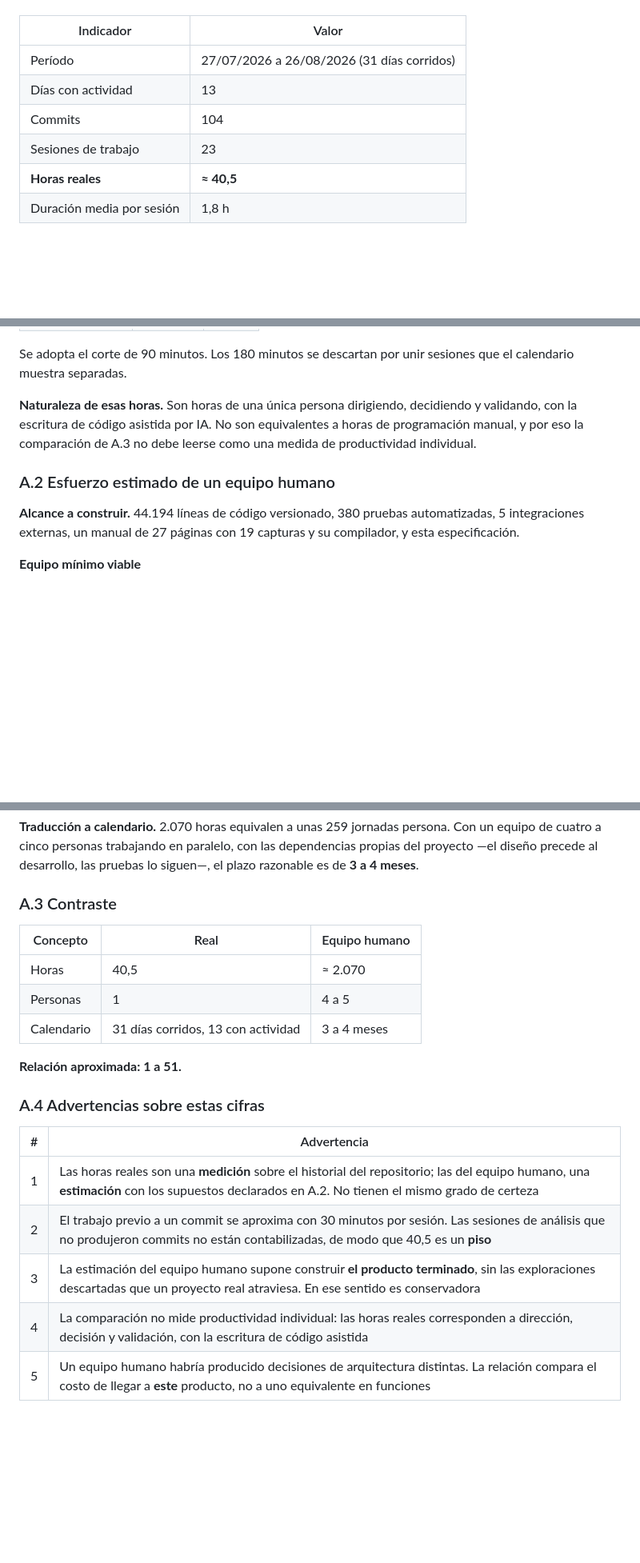
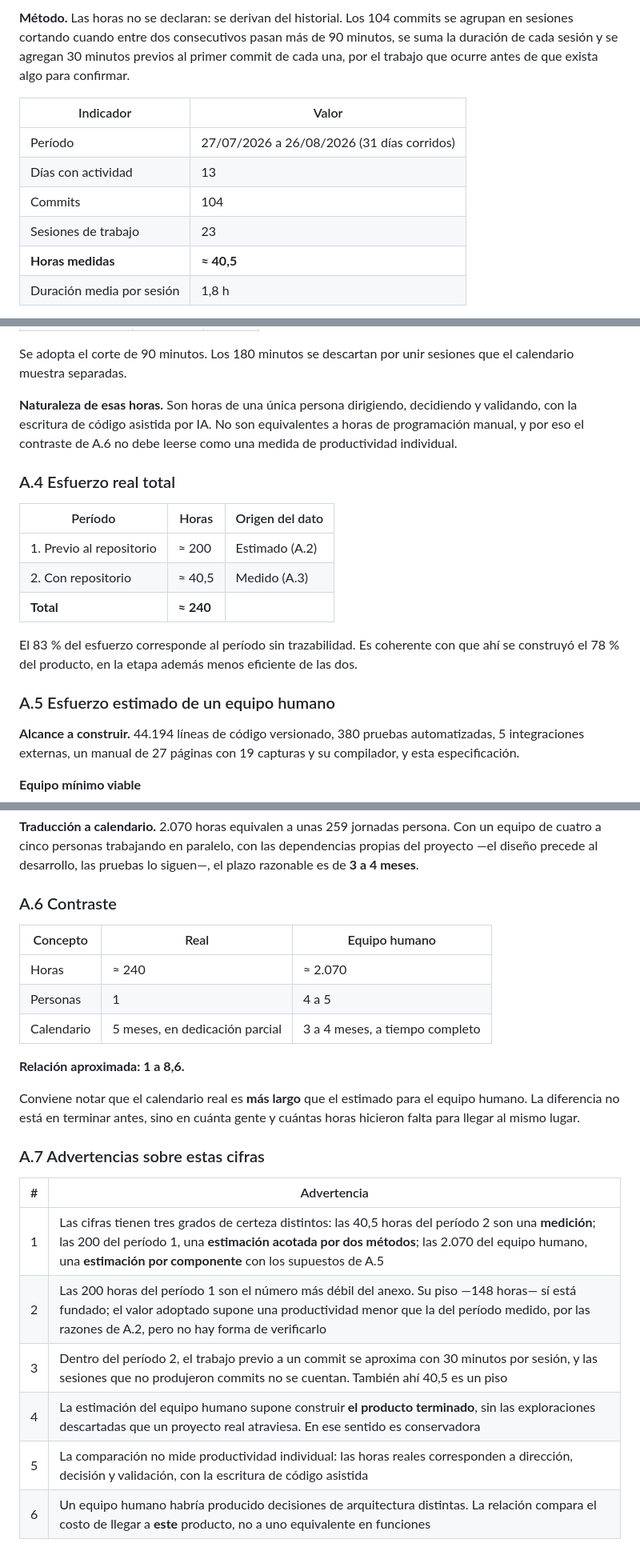
Before and after one commit to dev-jalm/anamnesis, a Markdown page: docs/especificacion-funcional.md, 3 parts joined by grey strips. Shown at 80% size. Drawn GitHub-style; blank space fills up the shorter version.

```diff
--- a/docs/especificacion-funcional.md
+++ b/docs/especificacion-funcional.md
@@ -976,3 +1026,4 @@ Este anexo contrasta el esfuerzo real de construcción del producto contra el qu
+**Método.** Las horas no se declaran: se derivan del historial. Los 104 commits se agrupan en sesiones cortando cuando entre dos consecutivos pasan más de 90 minutos, se suma la duración de cada sesión y se agregan 30 minutos previos al primer commit de cada una, por el trabajo que ocurre antes de que exista algo para confirmar.
 
 | Indicador | Valor |
 |---|---|
@@ -980,7 +1031,7 @@ Este anexo contrasta el esfuerzo real de construcción del producto contra el qu
 | Días con actividad | 13 |
 | Commits | 104 |
 | Sesiones de trabajo | 23 |
-| **Horas reales** | **≈ 40,5** |
+| **Horas medidas** | **≈ 40,5** |
 | Duración media por sesión | 1,8 h |
 
 **Sensibilidad del método.** El resultado es estable ante el criterio de corte, lo que da confianza en el orden de magnitud:
@@ -994,9 +1045,19 @@ Este anexo contrasta el esfuerzo real de construcción del producto contra el qu
 
 Se adopta el corte de 90 minutos. Los 180 minutos se descartan por unir sesiones que el calendario muestra separadas.
 
-**Naturaleza de esas horas.** Son horas de una única persona dirigiendo, decidiendo y validando, con la escritura de código asistida por IA. No son equivalentes a horas de programación manual, y por eso la comparación de A.3 no debe leerse como una medida de productividad individual.
+**Naturaleza de esas horas.** Son horas de una única persona dirigiendo, decidiendo y validando, con la escritura de código asistida por IA. No son equivalentes a horas de programación manual, y por eso el contraste de A.6 no debe leerse como una medida de productividad individual.
 
-### A.2 Esfuerzo estimado de un equipo humano
+### A.4 Esfuerzo real total
+
+| Período | Horas | Origen del dato |
+|---|---|---|
+| 1. Previo al repositorio | ≈ 200 | Estimado (A.2) |
+| 2. Con repositorio | ≈ 40,5 | Medido (A.3) |
+| **Total** | **≈ 240** | |
+
+El 83 % del esfuerzo corresponde al período sin trazabilidad. Es coherente con que ahí se construyó el 78 % del producto, en la etapa además menos eficiente de las dos.
+
+### A.5 Esfuerzo estimado de un equipo humano
 
 **Alcance a construir.** 44.194 líneas de código versionado, 380 pruebas automatizadas, 5 integraciones externas, un manual de 27 páginas con 19 capturas y su compilador, y esta especificación.
 
@@ -1043,22 +1104,25 @@ Se adopta el corte de 90 minutos. Los 180 minutos se descartan por unir sesiones
 
 **Traducción a calendario.** 2.070 horas equivalen a unas 259 jornadas persona. Con un equipo de cuatro a cinco personas trabajando en paralelo, con las dependencias propias del proyecto —el diseño precede al desarrollo, las pruebas lo siguen—, el plazo razonable es de **3 a 4 meses**.
 
-### A.3 Contraste
+### A.6 Contraste
 
 | Concepto | Real | Equipo humano |
 |---|---|---|
-| Horas | 40,5 | ≈ 2.070 |
+| Horas | ≈ 240 | ≈ 2.070 |
 | Personas | 1 | 4 a 5 |
-| Calendario | 31 días corridos, 13 con actividad | 3 a 4 meses |
+| Calendario | 5 meses, en dedicación parcial | 3 a 4 meses, a tiempo completo |
 
-**Relación aproximada: 1 a 51.**
+**Relación aproximada: 1 a 8,6.**
 
-### A.4 Advertencias sobre estas cifras
+Conviene notar que el calendario real es **más largo** que el estimado para el equipo humano. La diferencia no está en terminar antes, sino en cuánta gente y cuántas horas hicieron falta para llegar al mismo lugar.
+
+### A.7 Advertencias sobre estas cifras
 
 | # | Advertencia |
 |---|---|
-| 1 | Las horas reales son una **medición** sobre el historial del repositorio; las del equipo humano, una **estimación** con los supuestos declarados en A.2. No tienen el mismo grado de certeza |
-| 2 | El trabajo previo a un commit se aproxima con 30 minutos por sesión. Las sesiones de análisis que no produjeron commits no están contabilizadas, de modo que 40,5 es un **piso** |
-| 3 | La estimación del equipo humano supone construir **el producto terminado**, sin las exploraciones descartadas que un proyecto real atraviesa. En ese sentido es conservadora |
-| 4 | La comparación no mide productividad individual: las horas reales corresponden a dirección, decisión y validación, con la escritura de código asistida |
-| 5 | Un equipo humano habría producido decisiones de arquitectura distintas. La relación compara el costo de llegar a **este** producto, no a uno equivalente en funciones |
+| 1 | Las cifras tienen tres grados de certeza distintos: las 40,5 horas del período 2 son una **medición**; las 200 del período 1, una **estimación acotada por dos métodos**; las 2.070 del equipo humano, una **estimación por componente** con los supuestos de A.5 |
+| 2 | Las 200 horas del período 1 son el número más débil del anexo. Su piso —148 horas— sí está fundado; el valor adoptado supone una productividad menor que la del período medido, por las razones de A.2, pero no hay forma de verificarlo |
+| 3 | Dentro del período 2, el trabajo previo a un commit se aproxima con 30 minutos por sesión, y las sesiones que no produjeron commits no se cuentan. También ahí 40,5 es un piso |
+| 4 | La estimación del equipo humano supone construir **el producto terminado**, sin las exploraciones descartadas que un proyecto real atraviesa. En ese sentido es conservadora |
+| 5 | La comparación no mide productividad individual: las horas reales corresponden a dirección, decisión y validación, con la escritura de código asistida |
+| 6 | Un equipo humano habría producido decisiones de arquitectura distintas. La relación compara el costo de llegar a **este** producto, no a uno equivalente en funciones |
```
Also changed, not shown: other parts of docs/especificacion-funcional.md (+54 -4 lines).
